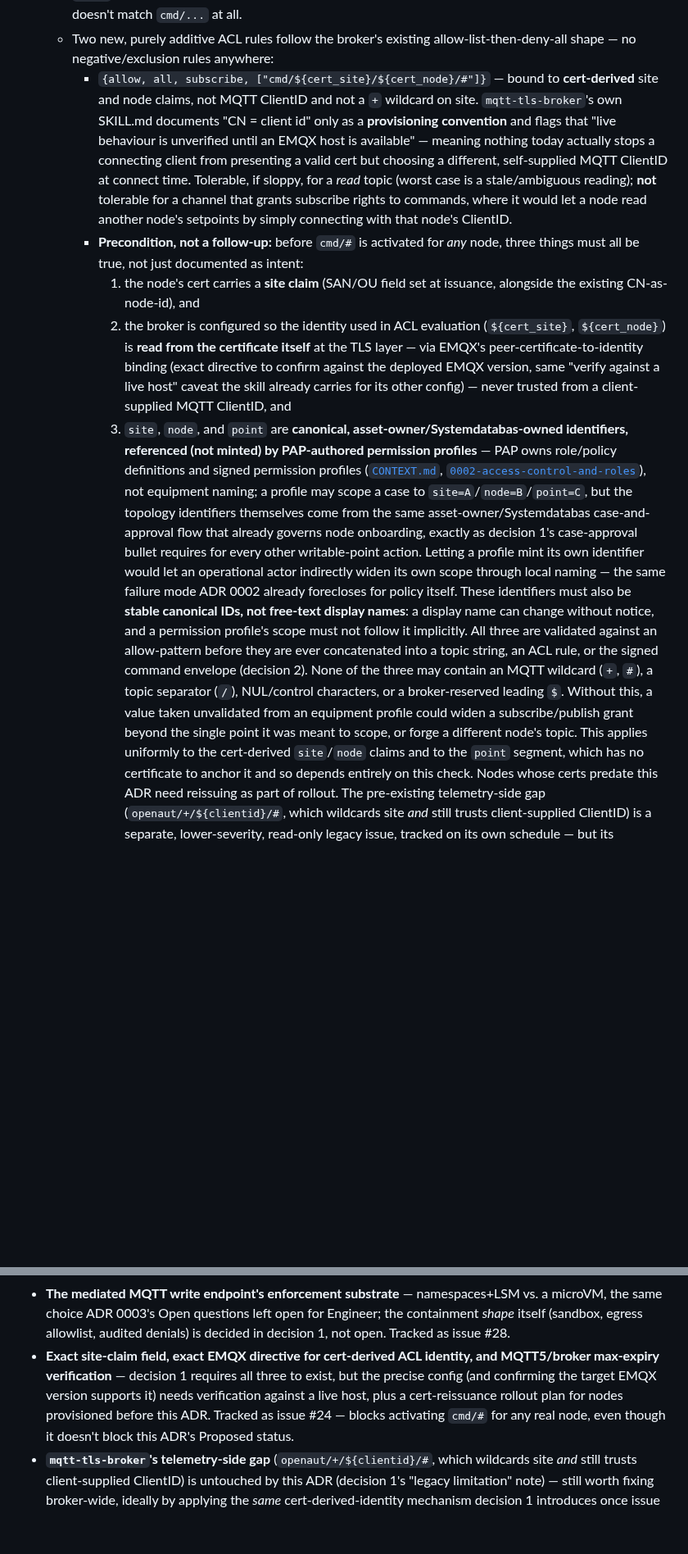
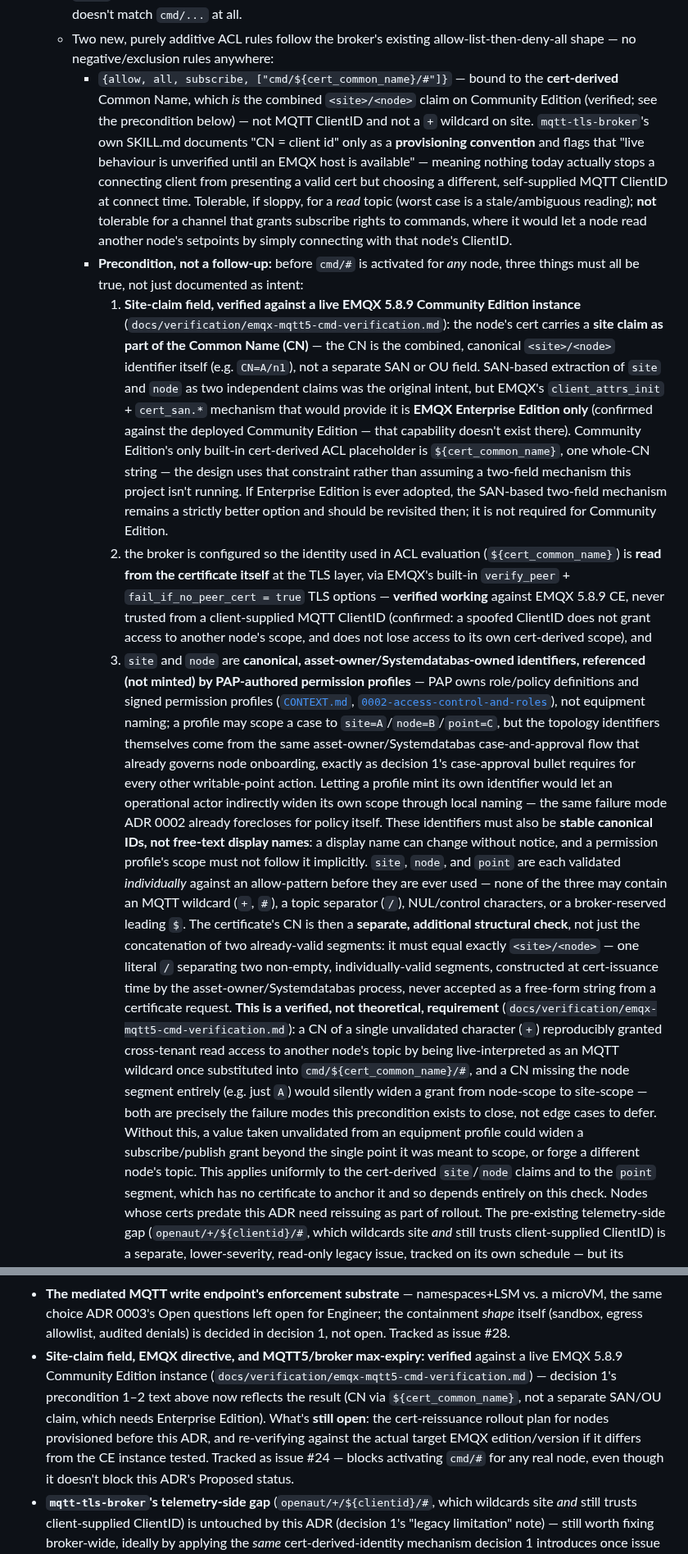
Before and after one commit to openAut/main, a Markdown page: docs/adr/0004-edge-control-writes-and-continuity.md, 2 parts joined by grey strips. Shown at 82% size. GitHub-like rendering; blank space fills up the shorter version.

Commit message:
ADR 0004 + verification doc: make CN the normative site-claim decision, add structural CN check
Addresses gpt-5.5's two P2s on PR #32:

- The verification doc claimed to "resolve" ADR 0004's open site-claim
  question without the ADR itself changing -- a verification report
  shouldn't be the normative place a decision changes. Updated ADR
  0004 decision 1's preconditions 1-2 directly: certificate CN (not a
  separate SAN/OU claim) is now the documented site-claim mechanism for
  Community Edition, with the EE-only SAN alternative noted as a future
  option, not a requirement. The verification doc now points to the ADR
  as the source of truth instead of claiming to resolve it itself.

- Character-filtering alone (reject +, #, $, control chars) is not
  sufficient for the ${cert_common_name}-as-whole-string ACL pattern:
  a CN of just "A" (no node segment) would silently widen a grant from
  node-scope to site-scope. Added the missing structural check -- CN
  must match exactly one "/" separating two non-empty, individually
  valid segments -- to both the ADR precondition and the verification
  doc, with a concrete regex.

Also addresses the P3: added the exact `emqx ctl conf load` command
used to set message_expiry_interval, so the config isn't just described
but reproducible.

Co-Authored-By: Claude Sonnet 5 <noreply@anthropic.com>

```diff
--- a/docs/adr/0004-edge-control-writes-and-continuity.md
+++ b/docs/adr/0004-edge-control-writes-and-continuity.md
@@ -53,8 +53,10 @@ existing one.
        namespace needs no such carve-out: the existing rule simply doesn't match `cmd/...` at all.
      - Two new, purely additive ACL rules follow the broker's existing allow-list-then-deny-all
        shape — no negative/exclusion rules anywhere:
-       - `{allow, all, subscribe, ["cmd/${cert_site}/${cert_node}/#"]}` — bound to **cert-derived**
-         site and node claims, not MQTT ClientID and not a `+` wildcard on site. `mqtt-tls-broker`'s
+       - `{allow, all, subscribe, ["cmd/${cert_common_name}/#"]}` — bound to the **cert-derived**
+         Common Name, which *is* the combined `<site>/<node>` claim on Community Edition (verified;
+         see the precondition below) — not MQTT ClientID and not a `+` wildcard on site.
+         `mqtt-tls-broker`'s
          own SKILL.md documents "CN = client id" only as a **provisioning convention** and flags that
          "live behaviour is unverified until an EMQX host is available" — meaning nothing today
          actually stops a connecting client from presenting a valid cert but choosing a different,
@@ -64,16 +66,27 @@ existing one.
          simply connecting with that node's ClientID.
        - **Precondition, not a follow-up:** before `cmd/#` is activated for *any* node, three things
          must all be true, not just documented as intent:
-         1. the node's cert carries a **site claim** (SAN/OU field set at issuance, alongside the
-            existing CN-as-node-id), and
-         2. the broker is configured so the identity used in ACL evaluation (`${cert_site}`,
-            `${cert_node}`) is **read from the certificate itself** at the TLS layer — via EMQX's
-            peer-certificate-to-identity binding (exact directive to confirm against the deployed
-            EMQX version, same "verify against a live host" caveat the skill already carries for its
-            other config) — never trusted from a client-supplied MQTT ClientID, and
-         3. `site`, `node`, and `point` are **canonical, asset-owner/Systemdatabas-owned identifiers,
-            referenced (not minted) by PAP-authored permission profiles** — PAP owns role/policy
-            definitions and signed permission profiles ([`CONTEXT.md`](../../CONTEXT.md),
+         1. **Site-claim field, verified against a live EMQX 5.8.9 Community Edition instance**
+            (`docs/verification/emqx-mqtt5-cmd-verification.md`): the node's cert carries a **site
+            claim as part of the Common Name (CN)** — the CN is the combined, canonical
+            `<site>/<node>` identifier itself (e.g. `CN=A/n1`), not a separate SAN or OU field.
+            SAN-based extraction of `site` and `node` as two independent claims was the original
+            intent, but EMQX's `client_attrs_init` + `cert_san.*` mechanism that would provide it is
+            **EMQX Enterprise Edition only** (confirmed against the deployed Community Edition — that
+            capability doesn't exist there). Community Edition's only built-in cert-derived ACL
+            placeholder is `${cert_common_name}`, one whole-CN string — the design uses that
+            constraint rather than assuming a two-field mechanism this project isn't running. If
+            Enterprise Edition is ever adopted, the SAN-based two-field mechanism remains a strictly
+            better option and should be revisited then; it is not required for Community Edition.
+         2. the broker is configured so the identity used in ACL evaluation (`${cert_common_name}`)
+            is **read from the certificate itself** at the TLS layer, via EMQX's built-in
+            `verify_peer` + `fail_if_no_peer_cert = true` TLS options — **verified working** against
+            EMQX 5.8.9 CE, never trusted from a client-supplied MQTT ClientID (confirmed: a spoofed
+            ClientID does not grant access to another node's scope, and does not lose access to its
+            own cert-derived scope), and
+         3. `site` and `node` are **canonical, asset-owner/Systemdatabas-owned identifiers, referenced
+            (not minted) by PAP-authored permission profiles** — PAP owns role/policy definitions and
+            signed permission profiles ([`CONTEXT.md`](../../CONTEXT.md),
             [`0002-access-control-and-roles`](0002-access-control-and-roles.md)), not equipment naming;
             a profile may scope a case to `site=A`/`node=B`/`point=C`, but the topology identifiers
             themselves come from the same asset-owner/Systemdatabas case-and-approval flow that already
@@ -82,13 +95,24 @@ existing one.
             operational actor indirectly widen its own scope through local naming — the same failure
             mode ADR 0002 already forecloses for policy itself. These identifiers must also be
             **stable canonical IDs, not free-text display names**: a display name can change without
-            notice, and a permission profile's scope must not follow it implicitly. All three are
-            validated against an allow-pattern before they are ever concatenated into a topic string,
-            an ACL rule, or the signed command envelope (decision 2). None of the three may contain an
-            MQTT wildcard (`+`, `#`), a topic separator (`/`), NUL/control characters, or a
-            broker-reserved leading `$`. Without this, a value taken unvalidated from an equipment
-            profile could widen a subscribe/publish grant beyond the single point it was meant to
-            scope, or forge a different node's topic. This applies uniformly to the cert-derived
+            notice, and a permission profile's scope must not follow it implicitly. `site`, `node`, and
+            `point` are each validated *individually* against an allow-pattern before they are ever
+            used — none of the three may contain an MQTT wildcard (`+`, `#`), a topic separator (`/`),
+            NUL/control characters, or a broker-reserved leading `$`. The certificate's CN is then a
+            **separate, additional structural check**, not just the concatenation of two
+            already-valid segments: it must equal exactly `<site>/<node>` — one literal `/`
+            separating two non-empty, individually-valid segments, constructed at cert-issuance time
+            by the asset-owner/Systemdatabas process, never accepted as a free-form string from a
+            certificate request. **This is a verified, not theoretical, requirement**
+            (`docs/verification/emqx-mqtt5-cmd-verification.md`): a CN of a single unvalidated
+            character (`+`) reproducibly granted cross-tenant read access to another node's topic by
+            being live-interpreted as an MQTT wildcard once substituted into
+            `cmd/${cert_common_name}/#`, and a CN missing the node segment entirely (e.g. just `A`)
+            would silently widen a grant from node-scope to site-scope — both are precisely the
+            failure modes this precondition exists to close, not edge cases to defer. Without this,
+            a value taken unvalidated from an equipment profile could widen a subscribe/publish grant
+            beyond the single point it was meant to scope, or forge a different node's topic. This
+            applies uniformly to the cert-derived
             `site`/`node` claims and to the `point` segment, which has no certificate to anchor it and
             so depends entirely on this check.
          Nodes whose certs predate this ADR need reissuing as part of rollout. The pre-existing
@@ -367,10 +391,12 @@ open-ended prose, so each gets its own owner and can close independently of this
   same choice ADR 0003's Open questions left open for Engineer; the containment *shape* itself
   (sandbox, egress allowlist, audited denials) is decided in decision 1, not open. Tracked as
   issue #28.
-- **Exact site-claim field, exact EMQX directive for cert-derived ACL identity, and MQTT5/broker
-  max-expiry verification** — decision 1 requires all three to exist, but the precise config (and
-  confirming the target EMQX version supports it) needs verification against a live host, plus a
-  cert-reissuance rollout plan for nodes provisioned before this ADR. Tracked as issue #24 — blocks
+- **Site-claim field, EMQX directive, and MQTT5/broker max-expiry: verified** against a live EMQX
+  5.8.9 Community Edition instance (`docs/verification/emqx-mqtt5-cmd-verification.md`) — decision
+  1's precondition 1–2 text above now reflects the result (CN via `${cert_common_name}`, not a
+  separate SAN/OU claim, which needs Enterprise Edition). What's **still open**: the cert-reissuance
+  rollout plan for nodes provisioned before this ADR, and re-verifying against the actual target
+  EMQX edition/version if it differs from the CE instance tested. Tracked as issue #24 — blocks
   activating `cmd/#` for any real node, even though it doesn't block this ADR's Proposed status.
 - **`mqtt-tls-broker`'s telemetry-side gap** (`openaut/+/${clientid}/#`, which wildcards site *and*
   still trusts client-supplied ClientID) is untouched by this ADR (decision 1's "legacy limitation"
```
Also changed, not shown: docs/verification/emqx-mqtt5-cmd-verification.md (+21 -3 lines).
